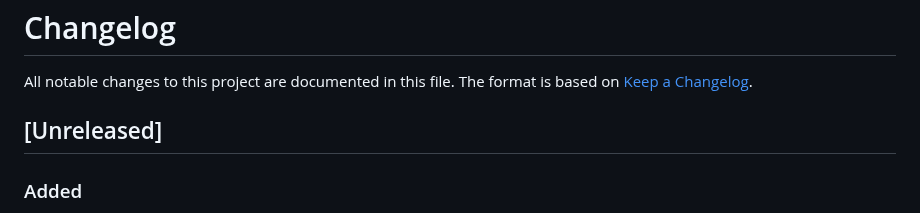
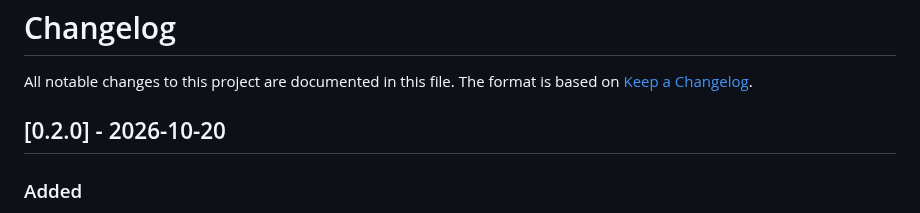
Before and after one commit to krebs3r/paygate-cli, a Markdown page: CHANGELOG.md, the part around the change. GitHub-like rendering.

```diff
--- a/CHANGELOG.md
+++ b/CHANGELOG.md
@@ -3,7 +3,7 @@
 All notable changes to this project are documented in this file. The format is
 based on [Keep a Changelog](https://keepachangelog.com/en/1.1.0/).
 
-## [Unreleased]
+## [0.2.0] - 2026-10-20
 
 ### Added
 
```
Also changed, not shown: README.md (+26 -15 lines), docs/demo-app-2.gif (added), docs/demo-app.gif (added), docs/demo-hosted.gif, docs/demo.gif, 8 other files.
